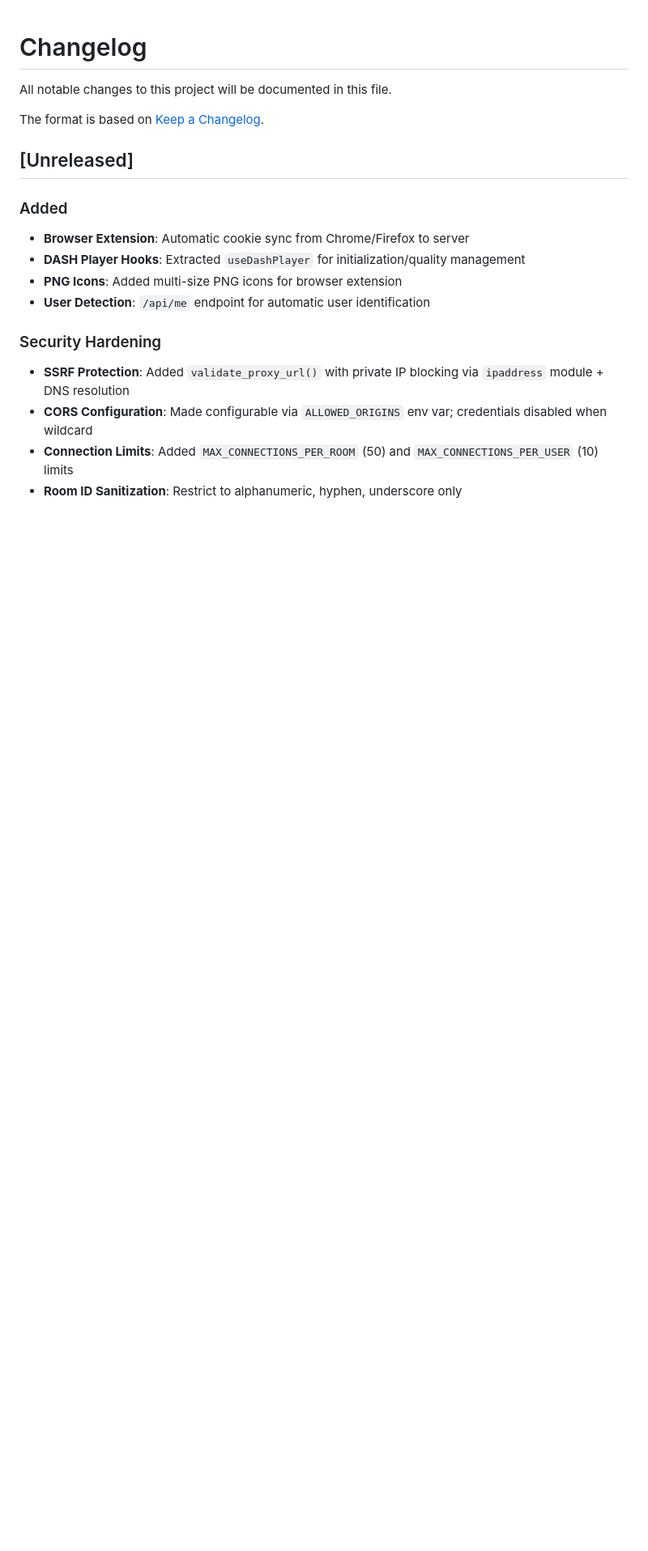
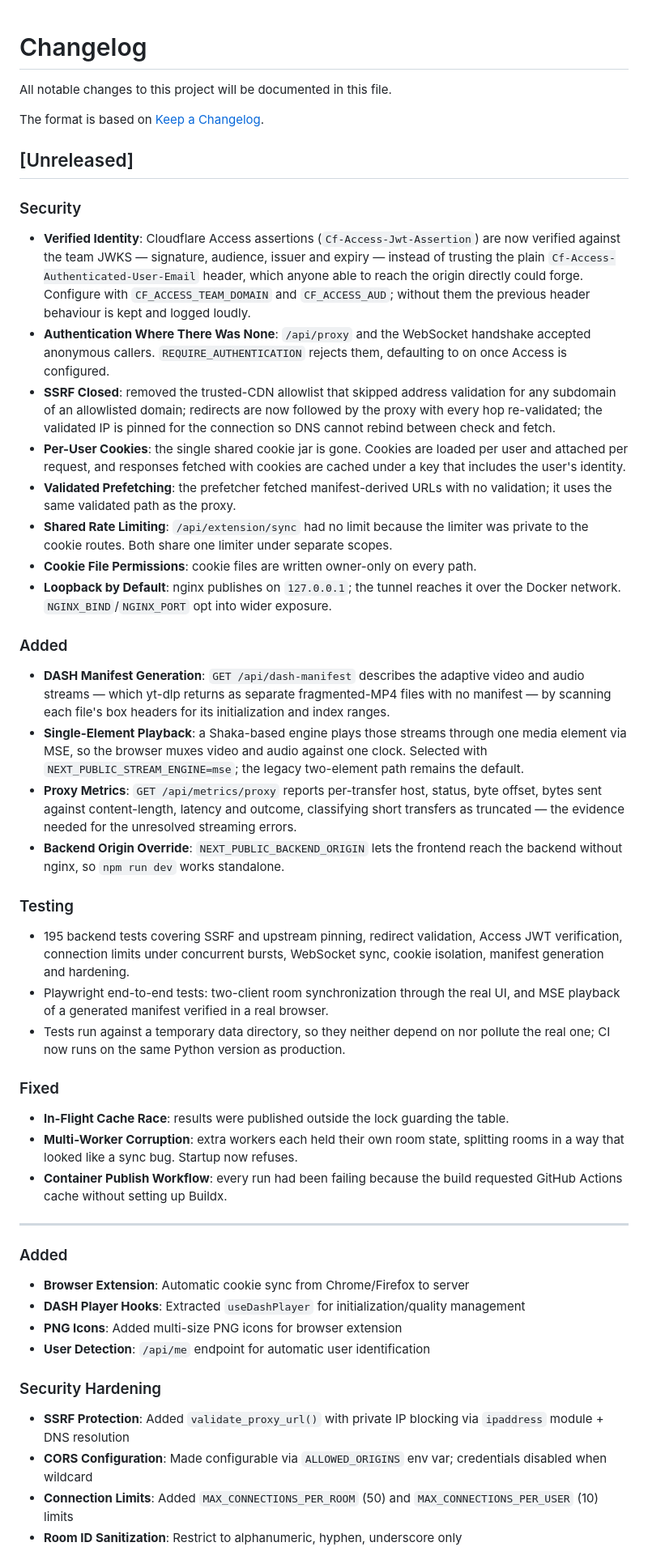
Before and after one commit to rennerdo30/watch-together, a Markdown page: CHANGELOG.md, the part around the change. Shown at 81% size. GitHub-like rendering; blank space fills up the shorter version.

Commit message:
docs: record the remediation work in the changelog

```diff
--- a/CHANGELOG.md
+++ b/CHANGELOG.md
@@ -5,6 +5,66 @@ All notable changes to this project will be documented in this file.
 The format is based on [Keep a Changelog](https://keepachangelog.com/en/1.0.0/).
 
 ## [Unreleased]
+
+### Security
+
+- **Verified Identity**: Cloudflare Access assertions (`Cf-Access-Jwt-Assertion`) are now
+  verified against the team JWKS — signature, audience, issuer and expiry — instead of
+  trusting the plain `Cf-Access-Authenticated-User-Email` header, which anyone able to
+  reach the origin directly could forge. Configure with `CF_ACCESS_TEAM_DOMAIN` and
+  `CF_ACCESS_AUD`; without them the previous header behaviour is kept and logged loudly.
+- **Authentication Where There Was None**: `/api/proxy` and the WebSocket handshake
+  accepted anonymous callers. `REQUIRE_AUTHENTICATION` rejects them, defaulting to on
+  once Access is configured.
+- **SSRF Closed**: removed the trusted-CDN allowlist that skipped address validation for
+  any subdomain of an allowlisted domain; redirects are now followed by the proxy with
+  every hop re-validated; the validated IP is pinned for the connection so DNS cannot
+  rebind between check and fetch.
+- **Per-User Cookies**: the single shared cookie jar is gone. Cookies are loaded per user
+  and attached per request, and responses fetched with cookies are cached under a key
+  that includes the user's identity.
+- **Validated Prefetching**: the prefetcher fetched manifest-derived URLs with no
+  validation; it uses the same validated path as the proxy.
+- **Shared Rate Limiting**: `/api/extension/sync` had no limit because the limiter was
+  private to the cookie routes. Both share one limiter under separate scopes.
+- **Cookie File Permissions**: cookie files are written owner-only on every path.
+- **Loopback by Default**: nginx publishes on `127.0.0.1`; the tunnel reaches it over the
+  Docker network. `NGINX_BIND`/`NGINX_PORT` opt into wider exposure.
+
+### Added
+
+- **DASH Manifest Generation**: `GET /api/dash-manifest` describes the adaptive video and
+  audio streams — which yt-dlp returns as separate fragmented-MP4 files with no manifest —
+  by scanning each file's box headers for its initialization and index ranges.
+- **Single-Element Playback**: a Shaka-based engine plays those streams through one media
+  element via MSE, so the browser muxes video and audio against one clock. Selected with
+  `NEXT_PUBLIC_STREAM_ENGINE=mse`; the legacy two-element path remains the default.
+- **Proxy Metrics**: `GET /api/metrics/proxy` reports per-transfer host, status, byte
+  offset, bytes sent against content-length, latency and outcome, classifying short
+  transfers as truncated — the evidence needed for the unresolved streaming errors.
+- **Backend Origin Override**: `NEXT_PUBLIC_BACKEND_ORIGIN` lets the frontend reach the
+  backend without nginx, so `npm run dev` works standalone.
+
+### Testing
+
+- 195 backend tests covering SSRF and upstream pinning, redirect validation, Access JWT
+  verification, connection limits under concurrent bursts, WebSocket sync, cookie
+  isolation, manifest generation and hardening.
+- Playwright end-to-end tests: two-client room synchronization through the real UI, and
+  MSE playback of a generated manifest verified in a real browser.
+- Tests run against a temporary data directory, so they neither depend on nor pollute the
+  real one; CI now runs on the same Python version as production.
+
+### Fixed
+
+- **In-Flight Cache Race**: results were published outside the lock guarding the table.
+- **Multi-Worker Corruption**: extra workers each held their own room state, splitting
+  rooms in a way that looked like a sync bug. Startup now refuses.
+- **Container Publish Workflow**: every run had been failing because the build requested
+  GitHub Actions cache without setting up Buildx.
+
+---
+
 
 ### Added
 - **Browser Extension**: Automatic cookie sync from Chrome/Firefox to server
```
